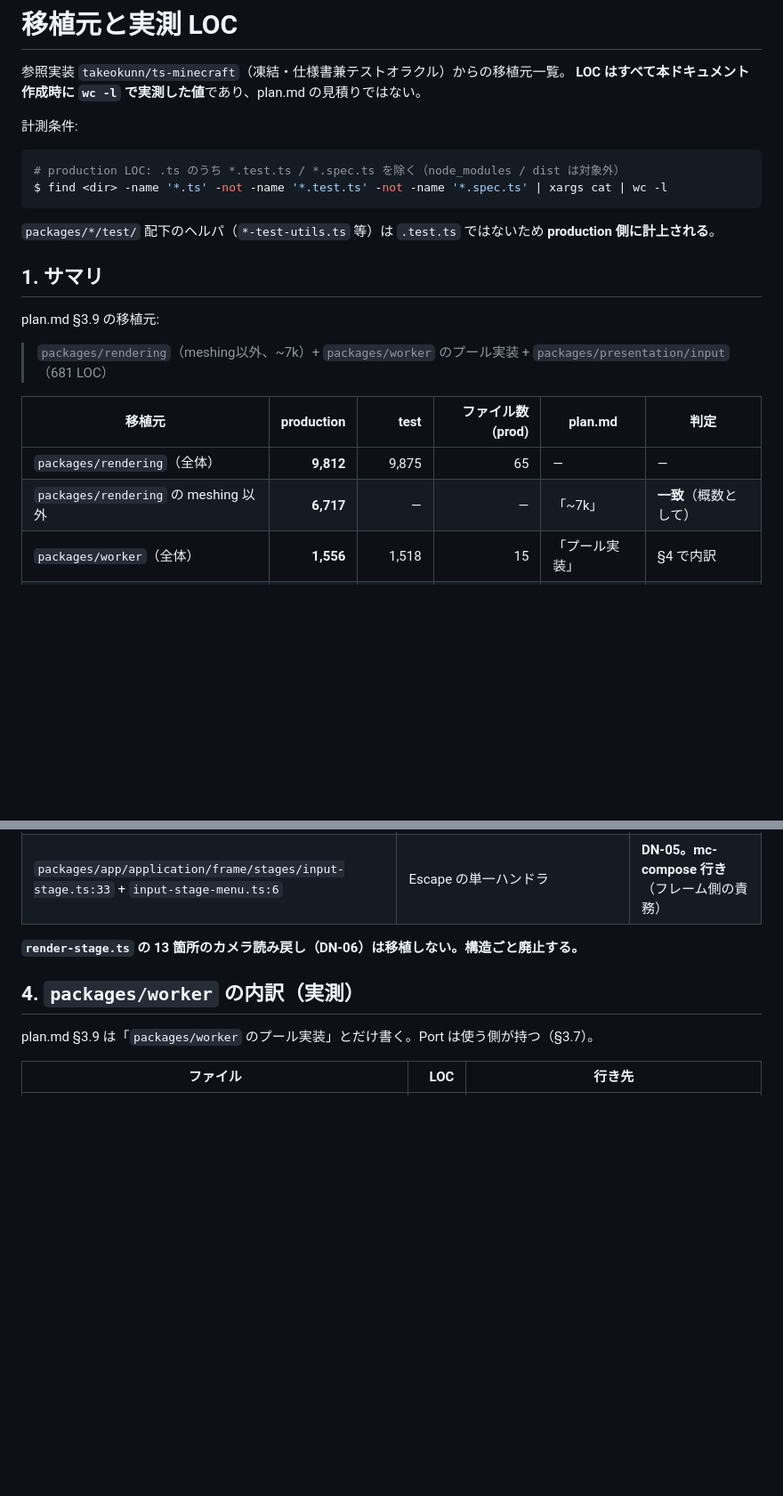
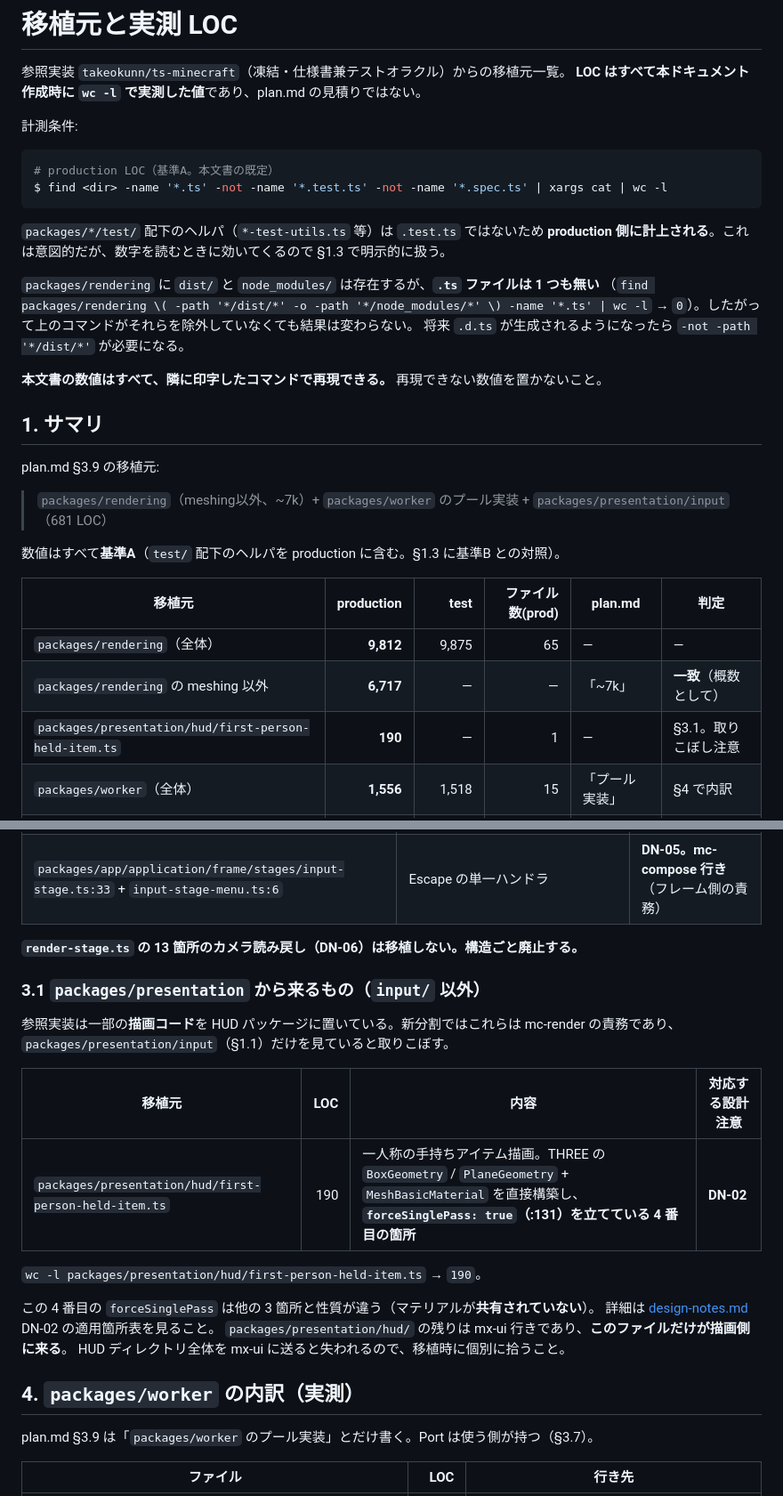
Before and after one commit to nerima-games/mc-render, a Markdown page: docs/porting.md, 2 parts joined by grey strips. Shown at 89% size. Rendered like a GitHub page; blank space fills up the shorter version.

````diff
--- a/docs/porting.md
+++ b/docs/porting.md
@@ -6,12 +6,19 @@
 計測条件:
 
 ```console
-# production LOC: .ts のうち *.test.ts / *.spec.ts を除く（node_modules / dist は対象外）
+# production LOC（基準A。本文書の既定）
 $ find <dir> -name '*.ts' -not -name '*.test.ts' -not -name '*.spec.ts' | xargs cat | wc -l
 ```
 
 `packages/*/test/` 配下のヘルパ（`*-test-utils.ts` 等）は `.test.ts` ではないため
-**production 側に計上される**。
+**production 側に計上される**。これは意図的だが、数字を読むときに効いてくるので §1.3 で明示的に扱う。
+
+`packages/rendering` に `dist/` と `node_modules/` は存在するが、**`.ts` ファイルは 1 つも無い**
+（`find packages/rendering \( -path '*/dist/*' -o -path '*/node_modules/*' \) -name '*.ts' | wc -l`
+→ `0`）。したがって上のコマンドがそれらを除外していなくても結果は変わらない。
+将来 `.d.ts` が生成されるようになったら `-not -path '*/dist/*'` が必要になる。
+
+**本文書の数値はすべて、隣に印字したコマンドで再現できる。** 再現できない数値を置かないこと。
 
 ## 1. サマリ
 
@@ -20,10 +27,13 @@ plan.md §3.9 の移植元:
 > `packages/rendering`（meshing以外、~7k）+ `packages/worker` のプール実装 +
 > `packages/presentation/input`（681 LOC）
 
+数値はすべて**基準A**（`test/` 配下のヘルパを production に含む。§1.3 に基準B との対照）。
+
 | 移植元 | production | test | ファイル数(prod) | plan.md | 判定 |
 | --- | ---: | ---: | ---: | --- | --- |
 | `packages/rendering`（全体） | **9,812** | 9,875 | 65 | — | — |
 | `packages/rendering` の meshing 以外 | **6,717** | — | — | 「~7k」 | **一致**（概数として） |
+| `packages/presentation/hud/first-person-held-item.ts` | **190** | — | 1 | — | §3.1。取りこぼし注意 |
 | `packages/worker`（全体） | **1,556** | 1,518 | 15 | 「プール実装」 | §4 で内訳 |
 | `packages/presentation/input` | **681** | 1,261 | 6 | 「681 LOC」 | **完全一致** |
 | **mc-render への移植量（概算）** | **約 8,500** | 約 12,600 | | | §1.1 |
@@ -127,6 +189,22 @@ mc-render に残るのは、THREE シーングラフ上のオブジェクトを
 | `packages/app/application/frame/stages/input-stage.ts:33` + `input-stage-menu.ts:6` | Escape の単一ハンドラ | **DN-05。mc-compose 行き**（フレーム側の責務） |
 
 **`render-stage.ts` の 13 箇所のカメラ読み戻し（DN-06）は移植しない。構造ごと廃止する。**
+
+### 3.1 `packages/presentation` から来るもの（`input/` 以外）
+
+参照実装は一部の**描画コード**を HUD パッケージに置いている。新分割ではこれらは
+mc-render の責務であり、`packages/presentation/input`（§1.1）だけを見ていると取りこぼす。
+
+| 移植元 | LOC | 内容 | 対応する設計注意 |
+| --- | ---: | --- | --- |
+| `packages/presentation/hud/first-person-held-item.ts` | 190 | 一人称の手持ちアイテム描画。THREE の `BoxGeometry` / `PlaneGeometry` + `MeshBasicMaterial` を直接構築し、**`forceSinglePass: true`（:131）を立てている 4 番目の箇所** | **DN-02** |
+
+`wc -l packages/presentation/hud/first-person-held-item.ts` → `190`。
+
+この 4 番目の `forceSinglePass` は他の 3 箇所と性質が違う（マテリアルが**共有されていない**）。
+詳細は [design-notes.md](./design-notes.md) DN-02 の適用箇所表を見ること。
+`packages/presentation/hud/` の残りは mx-ui 行きであり、**このファイルだけが描画側に来る**。
+HUD ディレクトリ全体を mx-ui に送ると失われるので、移植時に個別に拾うこと。
 
 ## 4. `packages/worker` の内訳（実測）
 
````
Also changed, not shown: other parts of docs/porting.md (+60 -8 lines).
